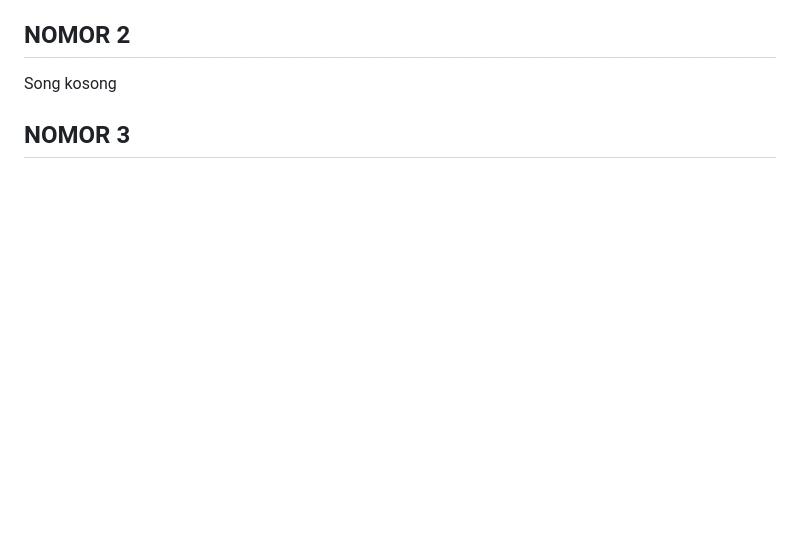
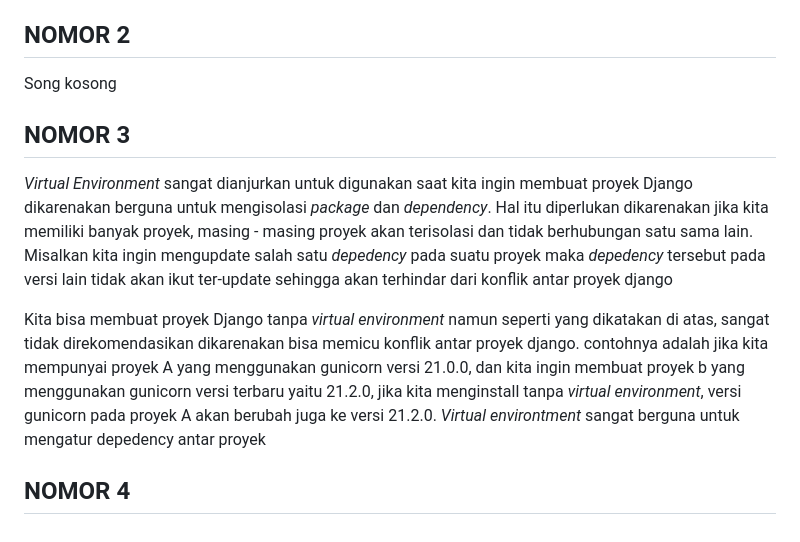
Before and after one commit to hilmiatha/libshop, a Markdown page: README.md, the part around the change. GitHub-like rendering; blank space fills up the shorter version.

```diff
--- a/README.md
+++ b/README.md
@@ -70,3 +70,13 @@ G. Untuk mendeploy aplikasi baru saya ke adaptable pertama saya harus membuat re
 Song kosong
 
 ## **NOMOR 3**
+
+_Virtual Environment_ sangat dianjurkan untuk digunakan saat kita ingin membuat proyek Django dikarenakan berguna untuk mengisolasi _package_ dan _dependency_. Hal itu diperlukan dikarenakan jika kita memiliki banyak proyek, masing - masing proyek akan terisolasi dan
+tidak berhubungan satu sama lain. Misalkan kita ingin mengupdate salah satu _depedency_ pada suatu proyek maka _depedency_ tersebut pada versi lain tidak akan ikut ter-update sehingga akan terhindar dari konflik antar proyek django
+
+Kita bisa membuat proyek Django tanpa _virtual environment_ namun seperti yang dikatakan di atas, sangat tidak direkomendasikan dikarenakan bisa memicu konflik antar proyek django. contohnya adalah jika kita mempunyai proyek A yang menggunakan gunicorn versi 21.0.0,
+dan kita ingin membuat proyek b yang menggunakan gunicorn versi terbaru yaitu 21.2.0, jika kita menginstall tanpa _virtual environment_, versi gunicorn pada proyek A akan berubah juga ke versi 21.2.0. _Virtual environtment_ sangat berguna untuk mengatur depedency antar
+proyek
+
+
+## **NOMOR 4**
```
